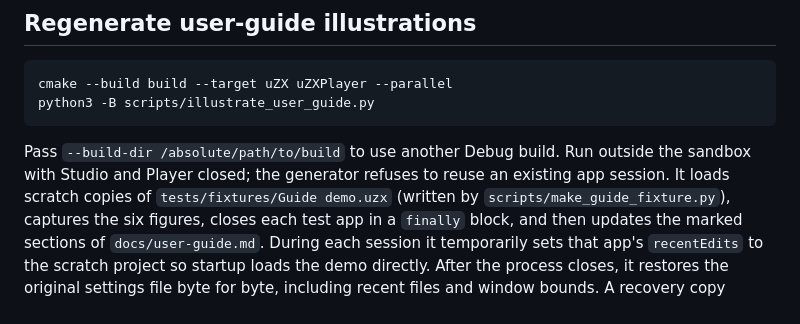
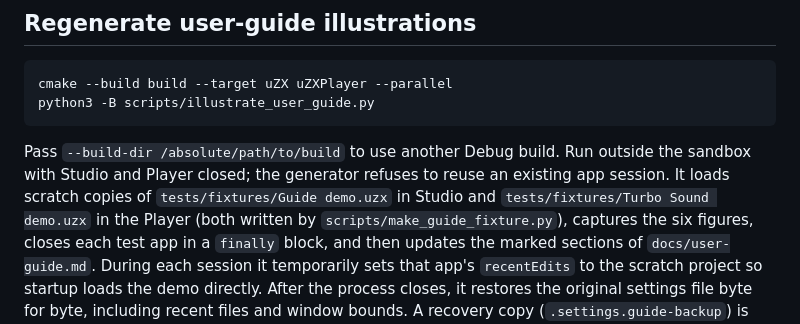
Before and after one commit to Pixel-Matter/uZX, a Markdown page: docs/ux-testing.md, the part around the change. Rendered like a GitHub page.

```diff
--- a/docs/ux-testing.md
+++ b/docs/ux-testing.md
@@ -107,8 +107,9 @@ python3 -B scripts/illustrate_user_guide.py
 
 Pass `--build-dir /absolute/path/to/build` to use another Debug build. Run outside
 the sandbox with Studio and Player closed; the generator refuses to reuse an
-existing app session. It loads scratch copies of `tests/fixtures/Guide demo.uzx`
-(written by `scripts/make_guide_fixture.py`),
+existing app session. It loads scratch copies of `tests/fixtures/Guide demo.uzx` in
+Studio and `tests/fixtures/Turbo Sound demo.uzx` in the Player (both written by
+`scripts/make_guide_fixture.py`),
 captures the six figures, closes each test app in a `finally` block, and then
 updates the marked sections of `docs/user-guide.md`. During each session it
 temporarily sets that app's `recentEdits` to the scratch project so
```
Also changed, not shown: docs/images/user-guide/player-ay-panel.png, docs/images/user-guide/player-overview.png, 4 other files.
